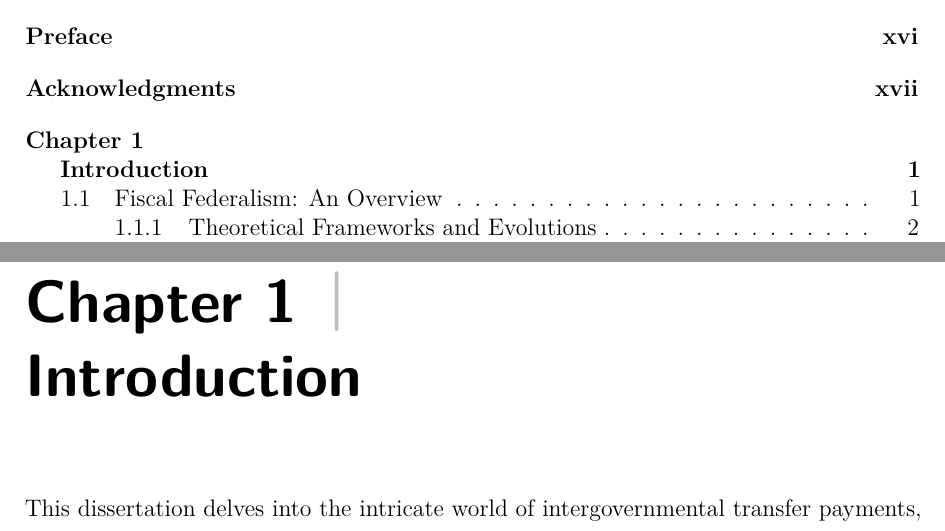
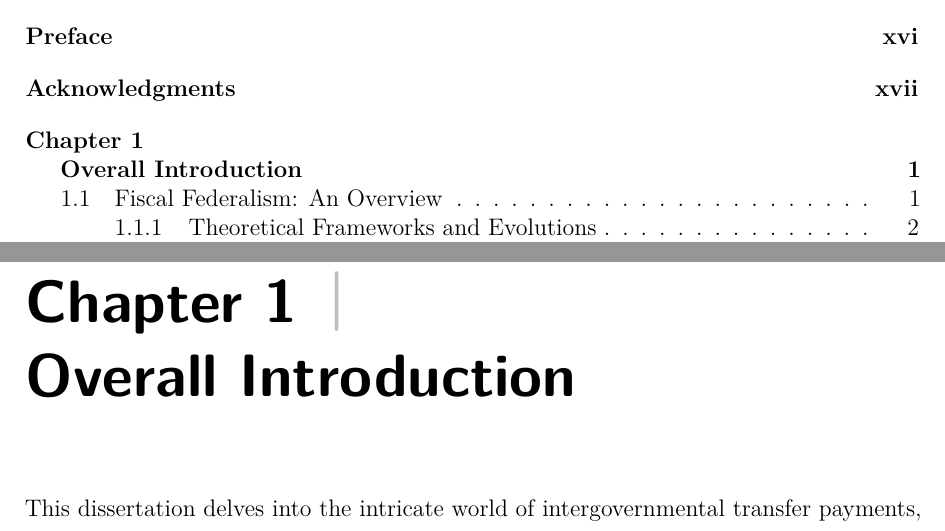
Before and after one commit to Technicoloriii/Phd-Dissertation-Paper, a LaTeX thesis (Yan_Hao_PhD-Dissertation.tex, which reads Chapter-1/Chapter-1.tex): two parts of pages 5 and 20 of 182, joined at a grey line, cut so that both start at the same text. Compiled offline with pdfLaTeX.

Commit message:
Add files via upload

```diff
--- a/Chapter-1/Chapter-1.tex
+++ b/Chapter-1/Chapter-1.tex
@@ -1,6 +1,6 @@
 % !TEX root = ../Yan Hao-Dissertation.tex
 
-\chapter{Introduction} \label{chapter1:Introduction---about Fiscal Federalism and Intergovernmental Transfer}
+\chapter{Overall Introduction} \label{chapter1:Introduction---about Fiscal Federalism and Intergovernmental Transfer}
 
 This dissertation delves into the intricate world of intergovernmental transfer payments, a fundamental component of fiscal federalism that underpins the financial interactions between different tiers of government. Structured around four core chapters, this work navigates from a broad analysis of fiscal dynamics to a nuanced examination of specific fiscal behaviors, embodying a journey from the general to the particular, and from upper to lower levels of government.
 
```
Also changed, not shown: 1 other file.
